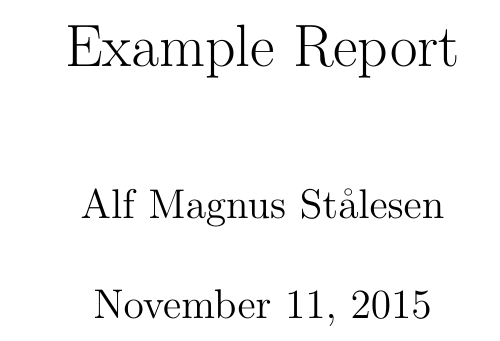
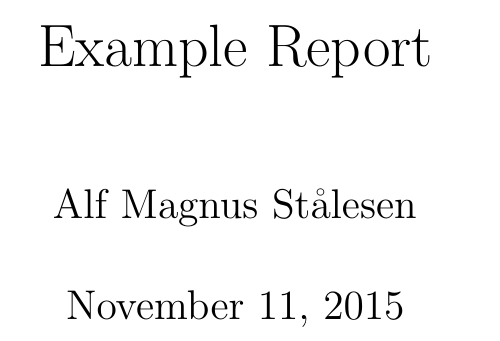
Before and after one commit to alfmags/defaultLatex, a LaTeX document (template_Report.tex): part of page 1 of 3, cut so that both start at the same text. Compiled offline with pdfLaTeX.

Commit message:
fikset en del packages

```diff
--- a/template_Report.tex
+++ b/template_Report.tex
@@ -1,5 +1,16 @@
 \documentclass[]{report}
-
+\usepackage{amsmath}
+\usepackage[a4paper]{geometry}
+\usepackage{graphicx}
+\RequirePackage[l2tabu, orthodox]{nag}
+\usepackage{microtype}
+\usepackage{cleveref}
+\usepackage[colorlinks=false, pdfborder={0 0 0}]{hyperref}
+\usepackage{siunitx}
+\usepackage{booktabs}
+\usepackage{todonotes}
+	\usepackage[norsk, english]{babel}
+	\usepackage[utf8]{inputenc}
 
 % Title Page
 \title{Example Report}
```
Also changed, not shown: template_Report.pdf, 5 other files.
